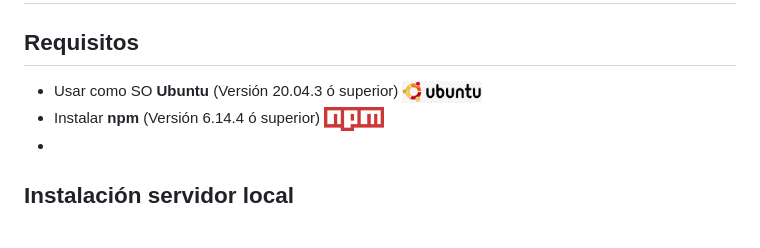
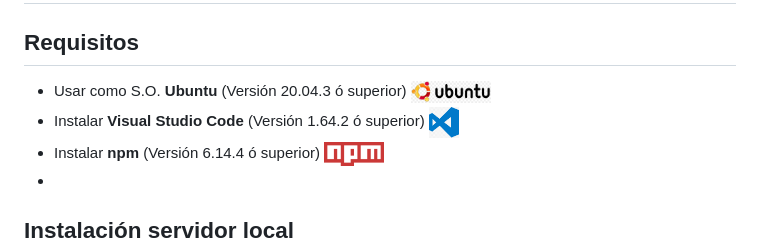
Before and after one commit to Mario-Carmona/SARA_Chatbot, a Markdown page: README.md, the part around the change. GitHub-like rendering; pictures changed too: image_readme/logo_vscode.jpg (added).

Commit message:
Cambio requisitos readme

```diff
--- a/README.md
+++ b/README.md
@@ -16,7 +16,8 @@ Repositorio que contiene mi Trabajo Fin de Grado realizado en la UGR durante el
 
 ## Requisitos
 
-- Usar como SO **Ubuntu** (Versión 20.04.3 ó superior) [<img src="./image_readme/logo_ubuntu.jpg" alt="Logo ubuntu" width="80" height="20"/>](https://ubuntu.com/download/desktop)
+- Usar como S.O. **Ubuntu** (Versión 20.04.3 ó superior) [<img src="./image_readme/logo_ubuntu.jpg" alt="Logo ubuntu" width="80" height="20"/>](https://ubuntu.com/download/desktop)
+- Instalar **Visual Studio Code** (Versión 1.64.2 ó superior) [<img src="./image_readme/logo_vscode.jpg" alt="Logo vscode" width="30" height="20"/>](https://code.visualstudio.com/download)
 - Instalar **npm** (Versión 6.14.4 ó superior) [<img src="./image_readme/logo_npm.png" alt="Logo npm" width="60" height="20"/>](https://www.npmjs.com/)
 -
 
```
